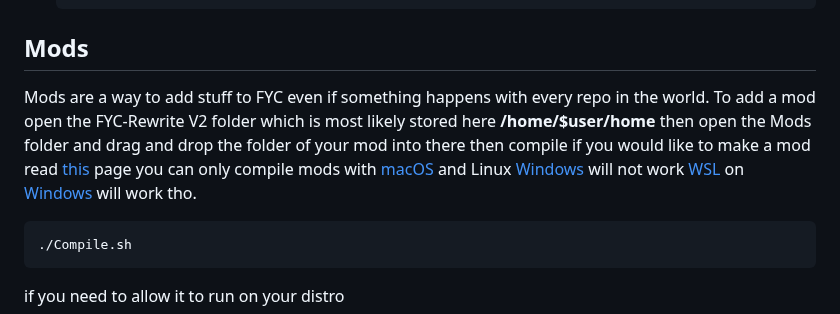
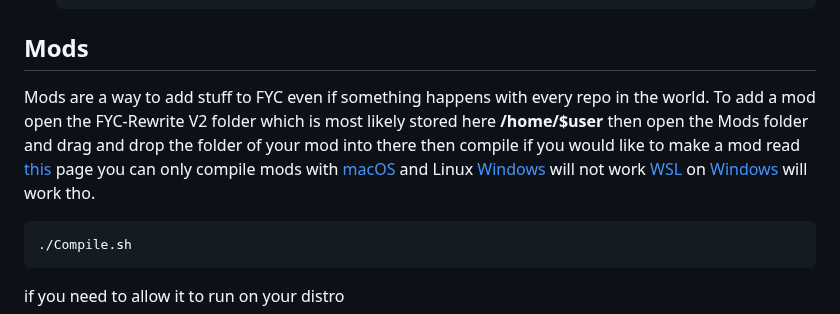
Before and after one commit to HttpAnimation/FYC-Rewrite-V2, a Markdown page: README.md, the part around the change. GitHub-like rendering.

Commit message:
removes extra /home from the mods

````diff
--- a/README.md
+++ b/README.md
@@ -24,7 +24,7 @@ To run FYC open the terminal and cd into the dir where FYC is installed by defau
    ```
 
 ## Mods
-Mods are a way to add stuff to FYC even if something happens with every repo in the world. To add a mod open the FYC-Rewrite V2 folder which is most likely stored here **/home/$user/home** then open the Mods folder and drag and drop the folder of your mod into there then compile if you would like to make a mod read [this](https://github.com/HttpAnimation/FYC-Rewrite-V2/blob/Mod-Docs/README.md) page you can only compile mods with [macOS](https://www.apple.com/macos) and Linux [Windows](https://www.microsoft.com/en-us/windows) will not work [WSL](https://learn.microsoft.com/en-us/windows/wsl/install) on [Windows](https://www.microsoft.com/en-us/windows) will work tho.
+Mods are a way to add stuff to FYC even if something happens with every repo in the world. To add a mod open the FYC-Rewrite V2 folder which is most likely stored here **/home/$user** then open the Mods folder and drag and drop the folder of your mod into there then compile if you would like to make a mod read [this](https://github.com/HttpAnimation/FYC-Rewrite-V2/blob/Mod-Docs/README.md) page you can only compile mods with [macOS](https://www.apple.com/macos) and Linux [Windows](https://www.microsoft.com/en-us/windows) will not work [WSL](https://learn.microsoft.com/en-us/windows/wsl/install) on [Windows](https://www.microsoft.com/en-us/windows) will work tho.
 ```bash
 ./Compile.sh
 ```
````
